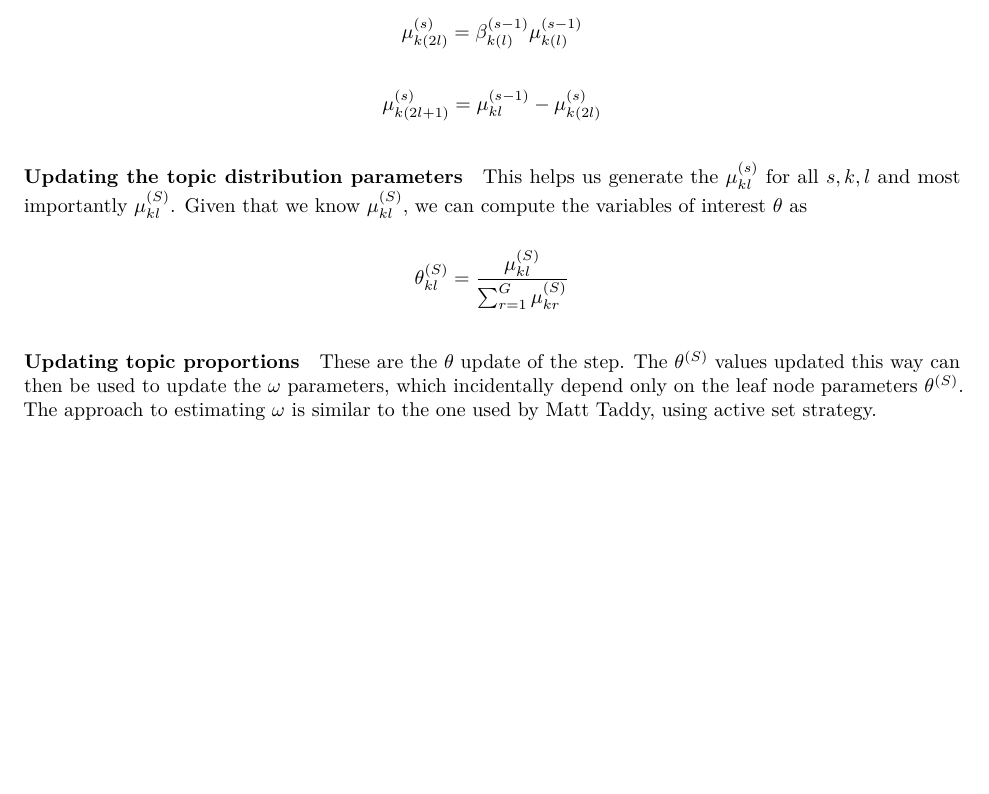
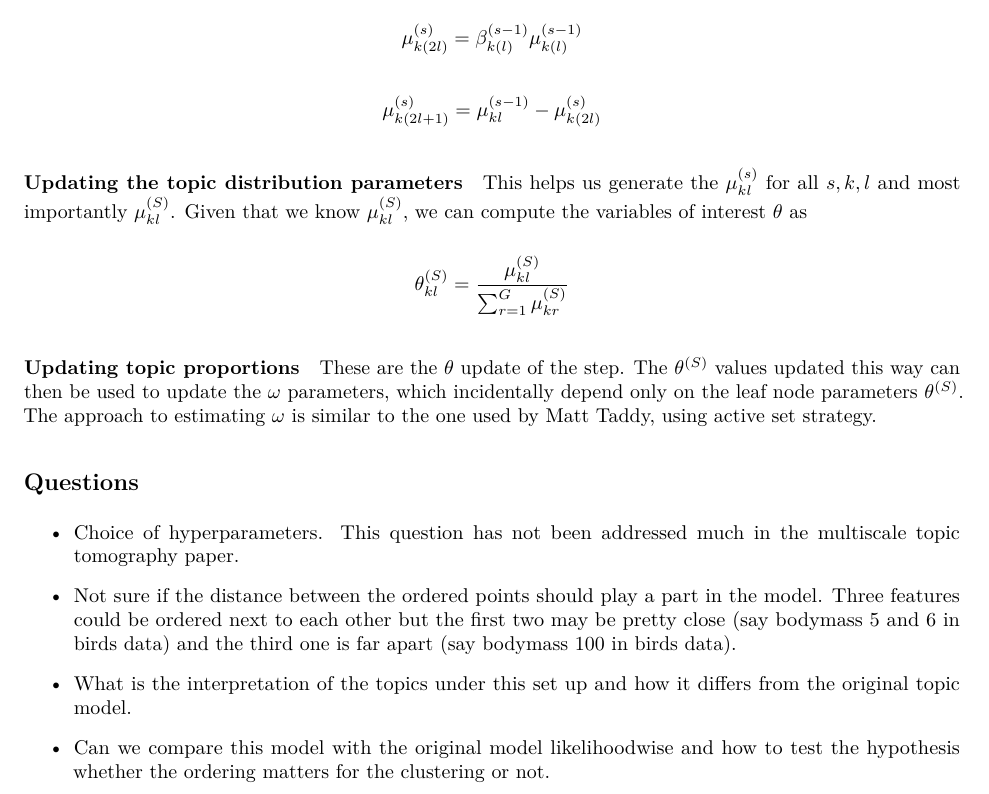
Before and after one commit to kkdey/wave-sfa, an R Markdown document (project/src/topicmodel_ordered_features.Rmd): part of page 4 of 4, cut so that both start at the same text, the shorter picture padded with empty space. The pictures show the output file project/src/topicmodel_ordered_features.pdf that the author committed with the source.

Commit message:
discussion or questions

```diff
--- a/project/src/topicmodel_ordered_features.Rmd
+++ b/project/src/topicmodel_ordered_features.Rmd
@@ -144,3 +144,13 @@ $$ \theta^{(S)}_{kl} = \frac{\mu^{(S)}_{kl}} { \sum_{r=1}^{G} \mu^{(S)}_{kr}} $$
 #### Updating topic proportions
 
 These are the $\theta$ update of the step. The $\theta^{(S)}$ values updated this way can then be used to update the $\omega$ parameters, which incidentally depend only on the leaf node parameters $\theta^{(S)}$. The approach to estimating $\omega$ is similar to the one used by  Matt Taddy, using active set strategy.
+
+## Questions
+
+- Choice of hyperparameters. This question has not been addressed much in the multiscale topic tomography paper.
+
+- Not sure if the distance between the ordered points should play a part in the model. Three features could be ordered next to each other but the first two may be pretty close (say bodymass 5 and 6 in birds data) and the third one is far apart (say bodymass 100 in birds data).
+
+- What is the interpretation of the topics under this set up and how it differs from the original topic model.
+
+- Can we compare this model with the original model likelihoodwise and how to test the hypothesis whether the ordering matters for the clustering or not.
```
Also changed, not shown: project/src/topicmodel_ordered_features.pdf.
